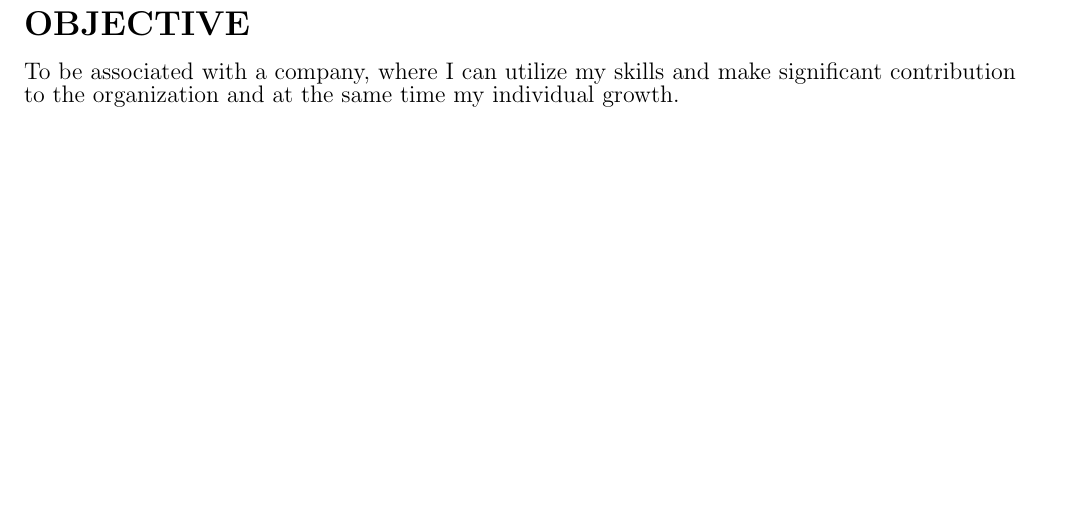
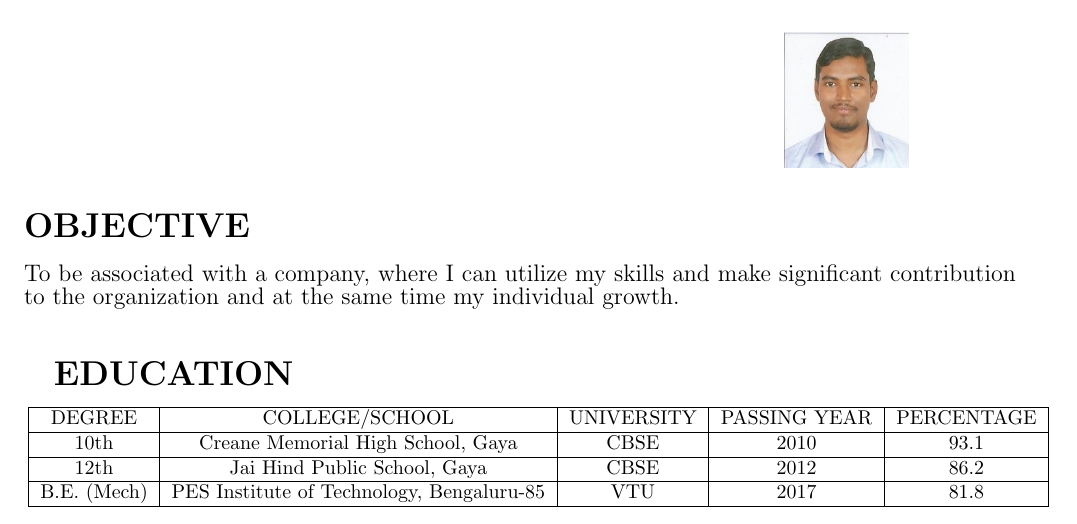
Before and after one commit to vermaabhishek357/AbhishekKumarVerma_Resume, a LaTeX CV (res.tex): part of the page, cut so that both start at the same text, the shorter picture padded with empty space. Compiled offline with pdfLaTeX.

Commit message:
Add files via upload
Education

```diff
--- a/res.tex
+++ b/res.tex
@@ -28,4 +28,14 @@
 	{\large To be associated with a company, where I can utilize my skills and make significant contribution to the organization and at the same time my individual growth.}\\\vspace{15px}
 \end{flushleft}
 
+	%EDUCATION
+
+\textbf{\LARGE EDUCATION}\vspace{10px}\\\vspace{10px}
+\begin{tabular}{|c|c|c|c|c|}\hline
+	DEGREE & COLLEGE/SCHOOL & UNIVERSITY & PASSING YEAR & PERCENTAGE \\ \hline
+	10th & Creane Memorial High School, Gaya & CBSE & 2010 & 93.1 \\ \hline
+	12th & Jai Hind Public School, Gaya & CBSE & 2012 & 86.2 \\ \hline
+	B.E. (Mech) & PES Institute of Technology, Bengaluru-85 & VTU & 2017 & 81.8 \\ \hline
+\end{tabular}\vspace{15px}
+
 \end{document}
```
Also changed, not shown: res.pdf, 2 other files.
